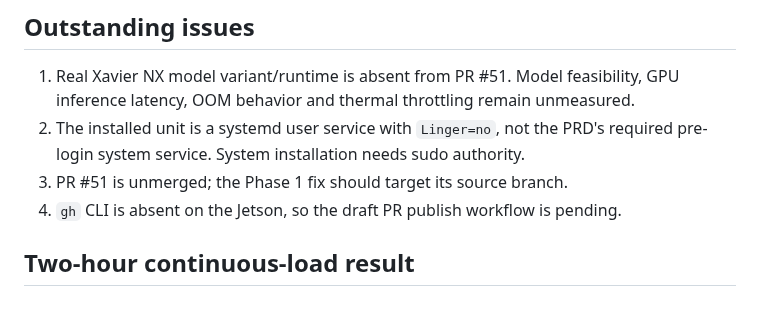
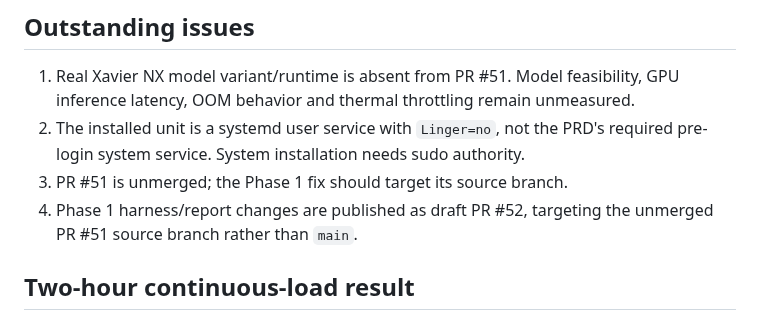
Before and after one commit to GiraffeTechnology/giraffe-qc-model, a Markdown page: PHASE1_TEST_REPORT.md, the part around the change. Drawn GitHub-style.

Commit message:
record Phase 1 draft PR

```diff
--- a/PHASE1_TEST_REPORT.md
+++ b/PHASE1_TEST_REPORT.md
@@ -58,7 +58,8 @@ inference latency.
 2. The installed unit is a systemd user service with `Linger=no`, not the PRD's
    required pre-login system service. System installation needs sudo authority.
 3. PR #51 is unmerged; the Phase 1 fix should target its source branch.
-4. `gh` CLI is absent on the Jetson, so the draft PR publish workflow is pending.
+4. Phase 1 harness/report changes are published as draft PR #52, targeting the
+   unmerged PR #51 source branch rather than `main`.
 
 ## Two-hour continuous-load result
 
```
